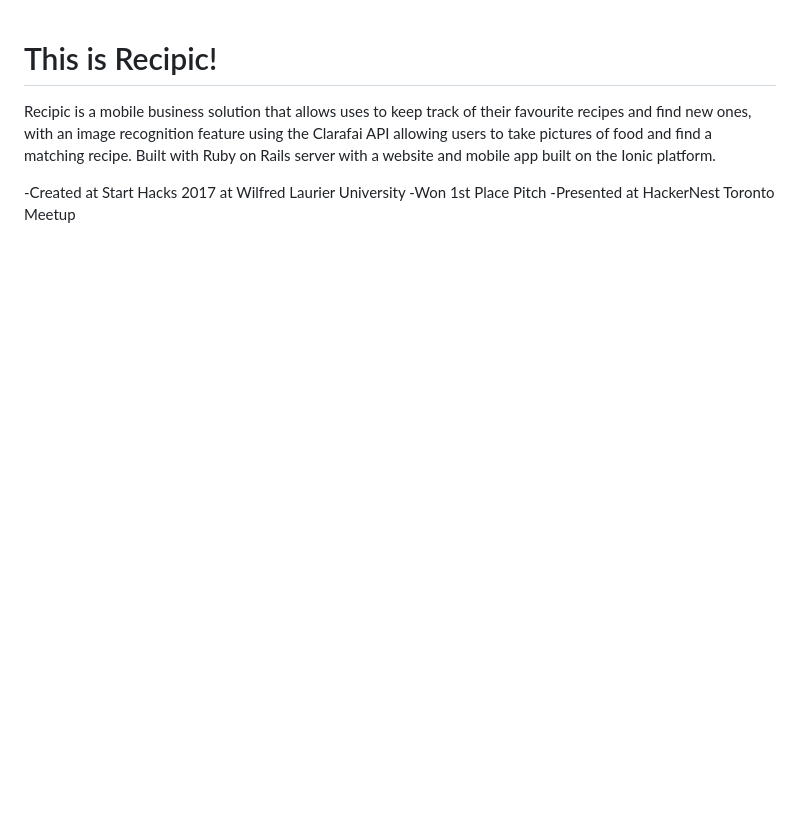
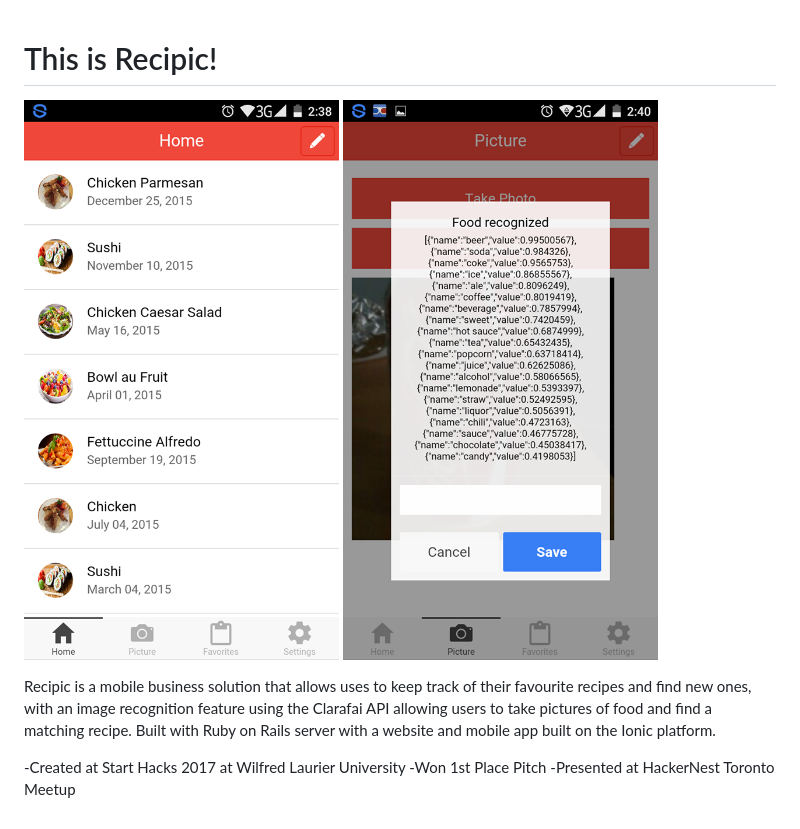
Before and after one commit to music-mind/recipic, a Markdown page: README.md, the part around the change. Drawn GitHub-style; pictures changed too: images/clarifaicall.png (added), images/recipic.png (added); blank space fills up the shorter version.

Commit message:
added markdown images

```diff
--- a/README.md
+++ b/README.md
@@ -1,4 +1,7 @@
 # This is Recipic!
+
+![Recipic App](/images/recipic.png "Recipic App Menu") ![Clarifai API Call](/images/clarifaicall.png "Food Identification")
+
 Recipic is a mobile business solution that allows uses to keep track of their favourite recipes and find new ones, with an image recognition feature using the Clarafai API allowing users to take pictures of food and find a matching recipe. Built with Ruby on Rails server with a website and mobile app built on the Ionic platform.
 
 -Created at Start Hacks 2017 at Wilfred Laurier University
```
